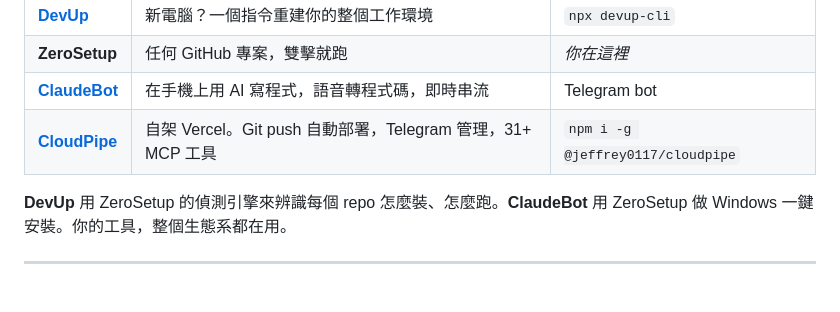
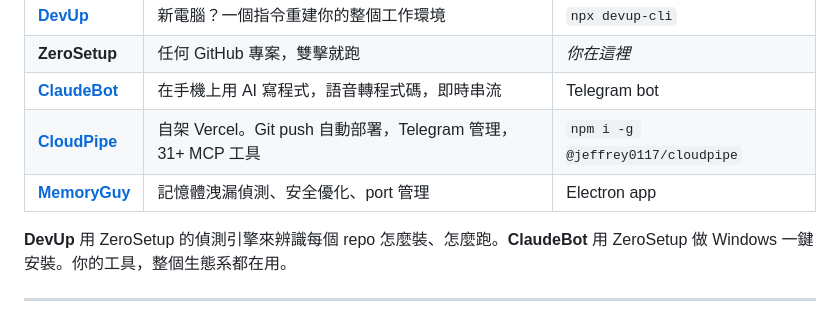
Before and after one commit to Jeffrey0117/ZeroSetup, a Markdown page: README.md, the part around the change. Rendered like a GitHub page; blank space fills up the shorter version.

Commit message:
feat: add MemoryGuy to ecosystem section

```diff
--- a/README.md
+++ b/README.md
@@ -172,6 +172,7 @@ ZeroSetup 是一個開發者工具鏈的一部分，從新電腦到上線，每
 | **ZeroSetup** | 任何 GitHub 專案，雙擊就跑 | *你在這裡* |
 | [**ClaudeBot**](https://github.com/Jeffrey0117/ClaudeBot) | 在手機上用 AI 寫程式，語音轉程式碼，即時串流 | Telegram bot |
 | [**CloudPipe**](https://github.com/Jeffrey0117/CloudPipe) | 自架 Vercel。Git push 自動部署，Telegram 管理，31+ MCP 工具 | `npm i -g @jeffrey0117/cloudpipe` |
+| [**MemoryGuy**](https://github.com/Jeffrey0117/MemoryGuy) | 記憶體洩漏偵測、安全優化、port 管理 | Electron app |
 
 **DevUp** 用 ZeroSetup 的偵測引擎來辨識每個 repo 怎麼裝、怎麼跑。**ClaudeBot** 用 ZeroSetup 做 Windows 一鍵安裝。你的工具，整個生態系都在用。
 
```
